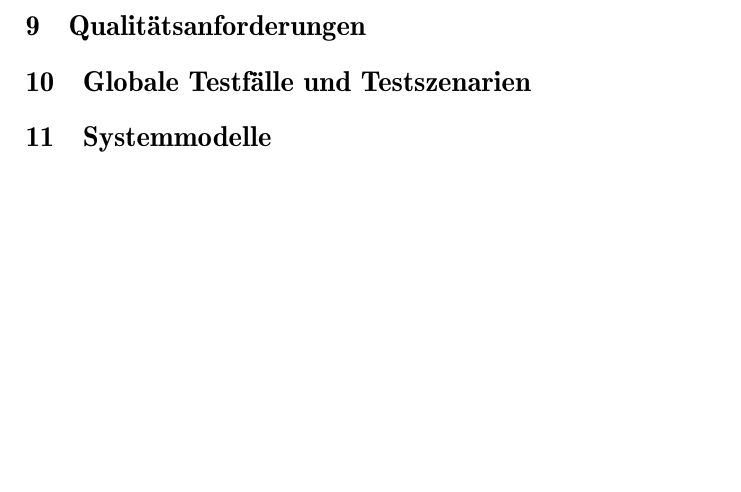
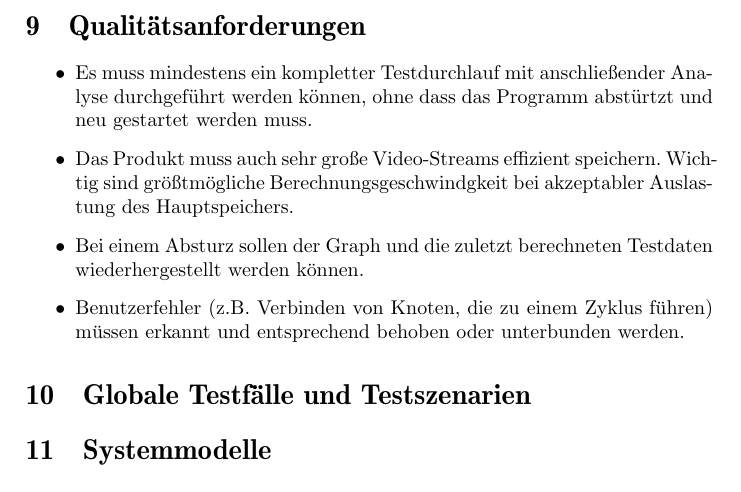
Before and after one commit to felix-schneider/TAETS, a LaTeX document (docs/Pflichtenheft/Pflichtenheft.tex, which reads docs/Pflichtenheft/Qualitaetsanforderungen.tex): part of page 12 of 12, cut so that both start at the same text, the shorter picture padded with empty space. Compiled offline with pdfLaTeX.

Commit message:
Qualitätsanforderugen geschrieben

```diff
--- a/docs/Pflichtenheft/Qualitaetsanforderungen.tex
+++ b/docs/Pflichtenheft/Qualitaetsanforderungen.tex
@@ -1 +1,8 @@
 \section{Qualitätsanforderungen}
+
+\begin{itemize}
+	\item Es muss mindestens ein kompletter Testdurchlauf mit anschließender Analyse durchgeführt werden können, ohne dass das Programm abstürtzt und neu gestartet werden muss.
+	\item Das Produkt muss auch sehr große Video-Streams effizient speichern. Wichtig sind größtmögliche Berechnungsgeschwindgkeit bei akzeptabler Auslastung des Hauptspeichers.
+	\item Bei einem Absturz sollen der Graph und die zuletzt berechneten Testdaten wiederhergestellt werden können.
+	\item Benutzerfehler (z.B. Verbinden von Knoten, die zu einem Zyklus führen) müssen erkannt und entsprechend behoben oder unterbunden werden.
+\end{itemize}
```
